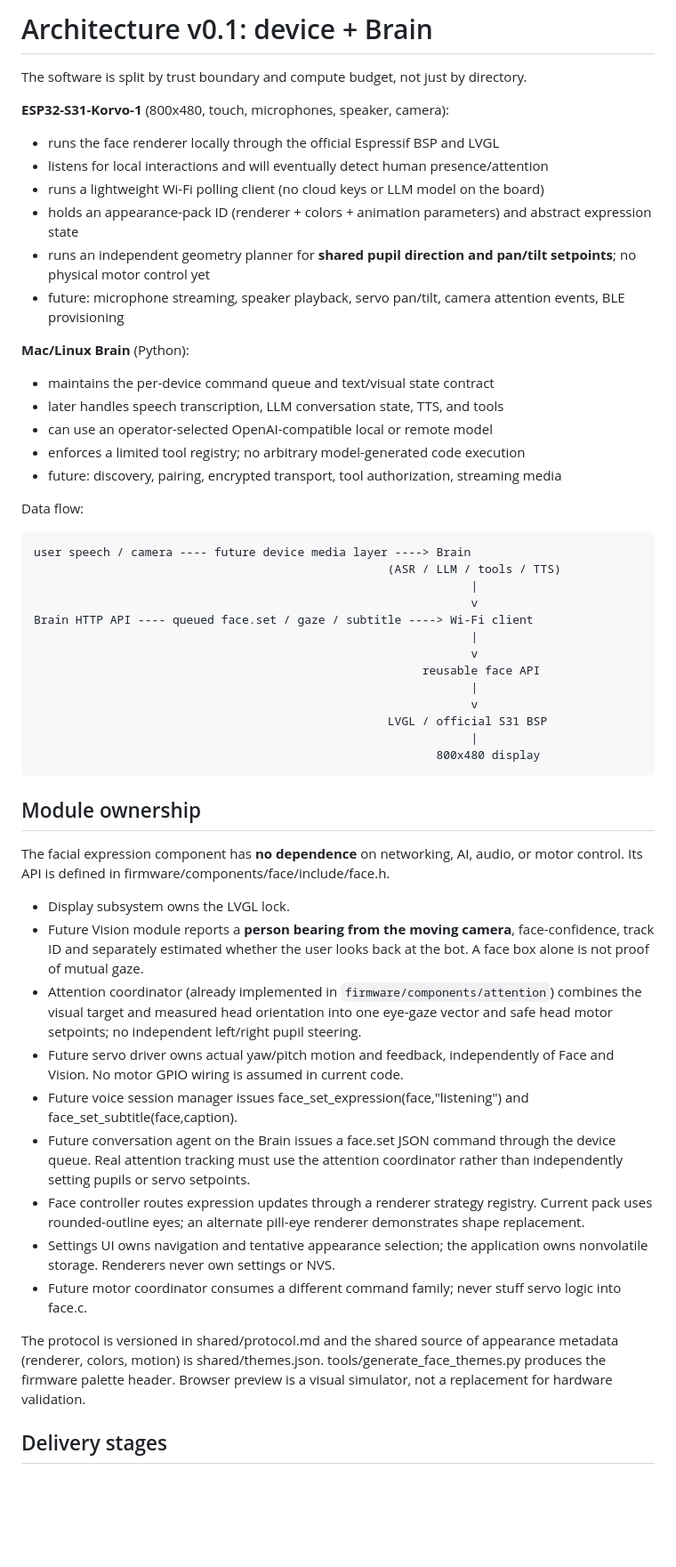
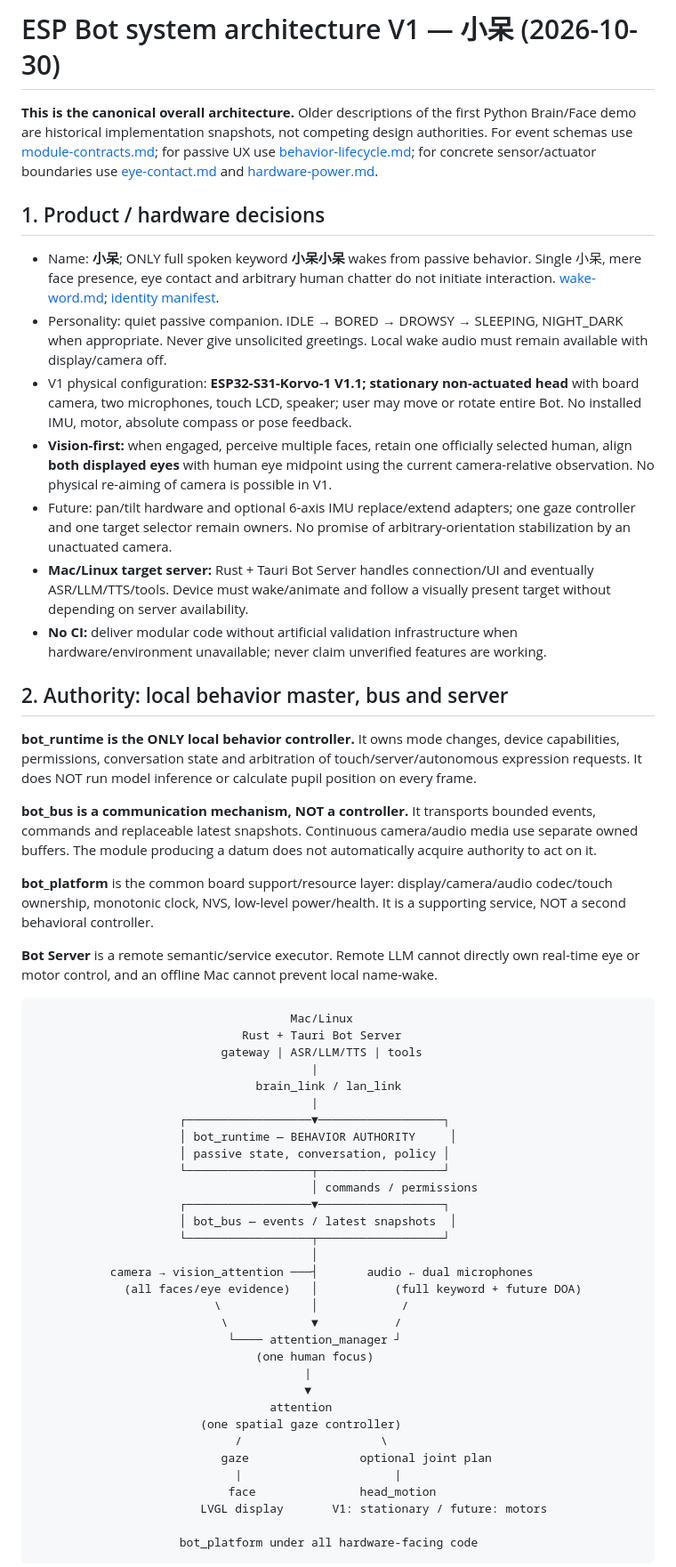
Before and after one commit to JasonGuoo/esp-bot, a Markdown page: docs/architecture.md, the part around one of its changes. Shown at 89% size. Rendered like a GitHub page; blank space fills up the shorter version.

Commit message:
docs: replace obsolete v0.1 architecture with canonical runtime, bus and vision-first V1 design

```diff
--- a/docs/architecture.md
+++ b/docs/architecture.md
@@ -1,53 +1,59 @@
-# Architecture v0.1: device + Brain
+# ESP Bot system architecture V1 — 小呆 (2026-10-30)
 
-The software is split by trust boundary and compute budget, not just by directory.
+**This is the canonical overall architecture.** Older descriptions of the first Python Brain/Face demo are historical implementation snapshots, not competing design authorities. For event schemas use [module-contracts.md](module-contracts.md); for passive UX use [behavior-lifecycle.md](behavior-lifecycle.md); for concrete sensor/actuator boundaries use [eye-contact.md](eye-contact.md) and [hardware-power.md](hardware-power.md).
 
-**ESP32-S31-Korvo-1** (800x480, touch, microphones, speaker, camera):
-- runs the face renderer locally through the official Espressif BSP and LVGL
-- listens for local interactions and will eventually detect human presence/attention
-- runs a lightweight Wi-Fi polling client (no cloud keys or LLM model on the board)
-- holds an appearance-pack ID (renderer + colors + animation parameters) and abstract expression state
-- runs an independent geometry planner for **shared pupil direction and pan/tilt setpoints**; no physical motor control yet
-- future: microphone streaming, speaker playback, servo pan/tilt, camera attention events, BLE provisioning
+## 1. Product / hardware decisions
 
-**Mac/Linux Brain** (Python):
-- maintains the per-device command queue and text/visual state contract
-- later handles speech transcription, LLM conversation state, TTS, and tools
-- can use an operator-selected OpenAI-compatible local or remote model
-- enforces a limited tool registry; no arbitrary model-generated code execution
-- future: discovery, pairing, encrypted transport, tool authorization, streaming media
+- Name: **小呆**; ONLY full spoken keyword **小呆小呆** wakes from passive behavior. Single 小呆, mere face presence, eye contact and arbitrary human chatter do not initiate interaction. [wake-word.md](wake-word.md); [identity manifest](../shared/bot-identity.json).
+- Personality: quiet passive companion. IDLE → BORED → DROWSY → SLEEPING, NIGHT_DARK when appropriate. Never give unsolicited greetings. Local wake audio must remain available with display/camera off.
+- V1 physical configuration: **ESP32-S31-Korvo-1 V1.1; stationary non-actuated head** with board camera, two microphones, touch LCD, speaker; user may move or rotate entire Bot. No installed IMU, motor, absolute compass or pose feedback.
+- **Vision-first:** when engaged, perceive multiple faces, retain one officially selected human, align **both displayed eyes** with human eye midpoint using the current camera-relative observation. No physical re-aiming of camera is possible in V1.
+- Future: pan/tilt hardware and optional 6-axis IMU replace/extend adapters; one gaze controller and one target selector remain owners. No promise of arbitrary-orientation stabilization by an unactuated camera.
+- **Mac/Linux target server:** Rust + Tauri Bot Server handles connection/UI and eventually ASR/LLM/TTS/tools. Device must wake/animate and follow a visually present target without depending on server availability.
+- **No CI:** deliver modular code without artificial validation infrastructure when hardware/environment unavailable; never claim unverified features are working.
 
-Data flow:
+## 2. Authority: local behavior master, bus and server
 
-    user speech / camera ---- future device media layer ----> Brain
-                                                       (ASR / LLM / tools / TTS)
-                                                                   |
-                                                                   v
-    Brain HTTP API ---- queued face.set / gaze / subtitle ----> Wi-Fi client
-                                                                   |
-                                                                   v
-                                                            reusable face API
-                                                                   |
-                                                                   v
-                                                       LVGL / official S31 BSP
-                                                                   |
-                                                              800x480 display
+**bot_runtime is the ONLY local behavior controller.** It owns mode changes, device capabilities, permissions, conversation state and arbitration of touch/server/autonomous expression requests. It does NOT run model inference or calculate pupil position on every frame.
 
-## Module ownership
+**bot_bus is a communication mechanism, NOT a controller.** It transports bounded events, commands and replaceable latest snapshots. Continuous camera/audio media use separate owned buffers. The module producing a datum does not automatically acquire authority to act on it.
 
-The facial expression component has **no dependence** on networking, AI, audio, or motor control. Its API is defined in firmware/components/face/include/face.h.
+**bot_platform** is the common board support/resource layer: display/camera/audio codec/touch ownership, monotonic clock, NVS, low-level power/health. It is a supporting service, NOT a second behavioral controller.
 
-- Display subsystem owns the LVGL lock.
-- Future Vision module reports a **person bearing from the moving camera**, face-confidence, track ID and separately estimated whether the user looks back at the bot. A face box alone is not proof of mutual gaze.
-- Attention coordinator (already implemented in `firmware/components/attention`) combines the visual target and measured head orientation into one eye-gaze vector and safe head motor setpoints; no independent left/right pupil steering.
-- Future servo driver owns actual yaw/pitch motion and feedback, independently of Face and Vision. No motor GPIO wiring is assumed in current code.
-- Future voice session manager issues face_set_expression(face,"listening") and face_set_subtitle(face,caption).
-- Future conversation agent on the Brain issues a face.set JSON command through the device queue. Real attention tracking must use the attention coordinator rather than independently setting pupils or servo setpoints.
-- Face controller routes expression updates through a renderer strategy registry. Current pack uses rounded-outline eyes; an alternate pill-eye renderer demonstrates shape replacement.
-- Settings UI owns navigation and tentative appearance selection; the application owns nonvolatile storage. Renderers never own settings or NVS.
-- Future motor coordinator consumes a different command family; never stuff servo logic into face.c.
+**Bot Server** is a remote semantic/service executor. Remote LLM cannot directly own real-time eye or motor control, and an offline Mac cannot prevent local name-wake.
 
-The protocol is versioned in shared/protocol.md and the shared source of appearance metadata (renderer, colors, motion) is shared/themes.json. tools/generate_face_themes.py produces the firmware palette header. Browser preview is a visual simulator, not a replacement for hardware validation.
+~~~text
+                                     Mac/Linux
+                              Rust + Tauri Bot Server
+                           gateway | ASR/LLM/TTS | tools
+                                        |
+                                brain_link / lan_link
+                                        |
+                     ┌──────────────────▼──────────────────┐
+                     │ bot_runtime — BEHAVIOR AUTHORITY     │
+                     │ passive state, conversation, policy │
+                     └──────────────────┬──────────────────┘
+                                        │ commands / permissions
+                     ┌──────────────────▼──────────────────┐
+                     │ bot_bus — events / latest snapshots  │
+                     └──────────────────┬──────────────────┘
+                                        │
+           camera → vision_attention ───┤       audio ← dual microphones
+             (all faces/eye evidence)   │           (full keyword + future DOA)
+                          \             │            /
+                           \            ▼           /
+                            └──── attention_manager ┘
+                                (one human focus)
+                                       |
+                                       ▼
+                                  attention
+                        (one spatial gaze controller)
+                             /                    \
+                           gaze                optional joint plan
+                             |                      |
+                            face               head_motion
+                        LVGL display       V1: stationary / future: motors
 
-## Delivery stages
+                     bot_platform under all hardware-facing code
+~~~
 
```
Also changed, not shown: other parts of docs/architecture.md (+63 -14 lines).
